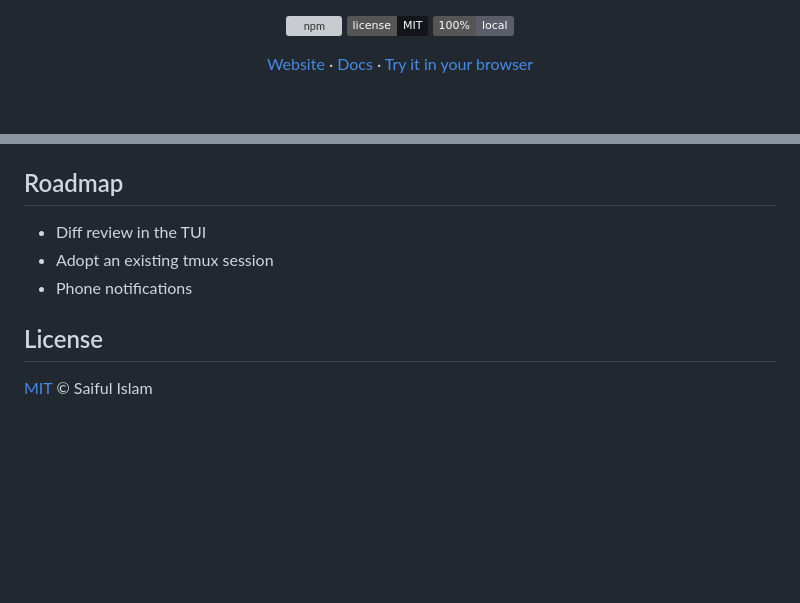
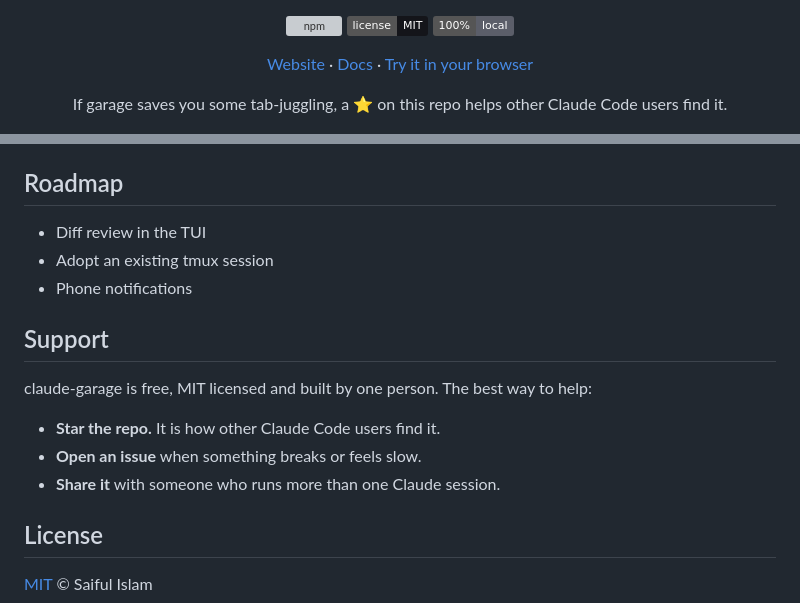
Before and after one commit to adar2378/claude-garage, a Markdown page: README.md, 2 parts joined by grey strips. Drawn GitHub-style; badges without logos; blank space fills up the shorter version; grey boxes are pictures that could not be loaded.

Commit message:
docs(readme): ask for a star

```diff
--- a/README.md
+++ b/README.md
@@ -9,6 +9,8 @@
 [![local](https://img.shields.io/badge/100%25-local-5B5E69)](#privacy)
 
 [Website](https://claude-garage.xyz) · [Docs](https://claude-garage.xyz/docs/) · [Try it in your browser](https://claude-garage.xyz/try/)
+
+If garage saves you some tab-juggling, a ⭐ on this repo helps other Claude Code users find it.
 
 <img src="docs/hero-tui.png" alt="The terminal wall: two projects in the rail, four live Claude sessions, one asking for permission (amber)" width="100%" />
 
@@ -243,6 +245,14 @@ Note: plain `cargo test` also starts and kills real tmux sessions.
 - Adopt an existing tmux session
 - Phone notifications
 
+## Support
+
+claude-garage is free, MIT licensed and built by one person. The best way to help:
+
+- **Star the repo.** It is how other Claude Code users find it.
+- **Open an issue** when something breaks or feels slow.
+- **Share it** with someone who runs more than one Claude session.
+
 ## License
 
 [MIT](LICENSE) © Saiful Islam
```
